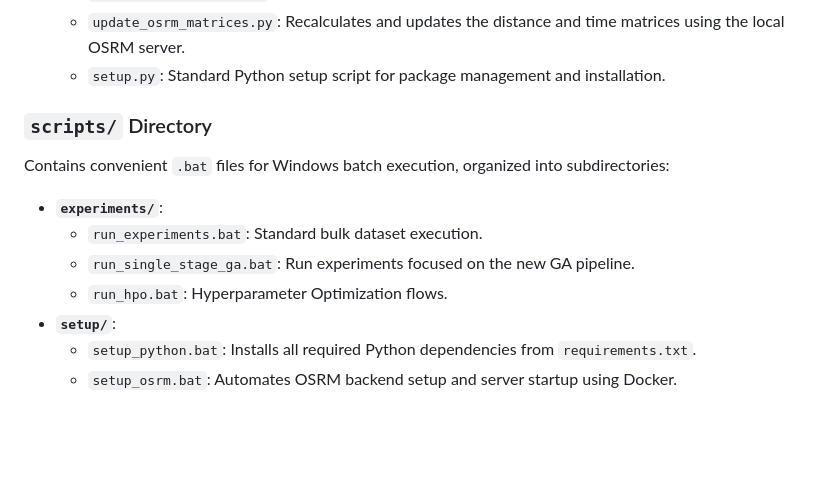
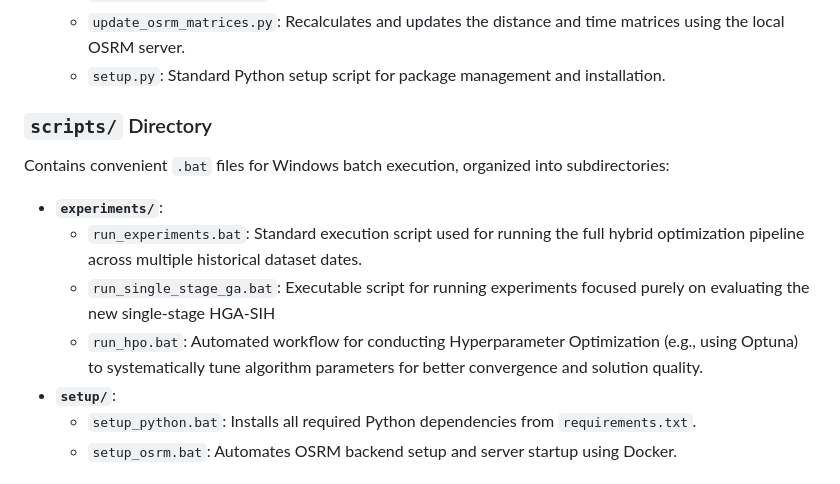
Before and after one commit to LloydGain/114_NTUT_Thesis, a Markdown page: README.md, the part around one of its changes. Rendered like a GitHub page; blank space fills up the shorter version.

```diff
--- a/README.md
+++ b/README.md
@@ -132,14 +130,15 @@ The repository includes extensive utilities to automate running experiments and
   - `transfer_store_info.py`: Utility to convert and migrate store information formats or structures.
   - `update_osrm_matrices.py`: Recalculates and updates the distance and time matrices using the local OSRM server.
   - `setup.py`: Standard Python setup script for package management and installation.
+
 ### `scripts/` Directory
 
 Contains convenient `.bat` files for Windows batch execution, organized into subdirectories:
 
 - **`experiments/`**:
-  - `run_experiments.bat`: Standard bulk dataset execution.
-  - `run_single_stage_ga.bat`: Run experiments focused on the new GA pipeline.
-  - `run_hpo.bat`: Hyperparameter Optimization flows.
+  - `run_experiments.bat`: Standard execution script used for running the full hybrid optimization pipeline across multiple historical dataset dates.
+  - `run_single_stage_ga.bat`: Executable script for running experiments focused purely on evaluating the new single-stage HGA-SIH
+  - `run_hpo.bat`: Automated workflow for conducting Hyperparameter Optimization (e.g., using Optuna) to systematically tune algorithm parameters for better convergence and solution quality.
 - **`setup/`**:
   - `setup_python.bat`: Installs all required Python dependencies from `requirements.txt`.
   - `setup_osrm.bat`: Automates OSRM backend setup and server startup using Docker.
```
Also changed, not shown: other parts of README.md (+1 -3 lines).
